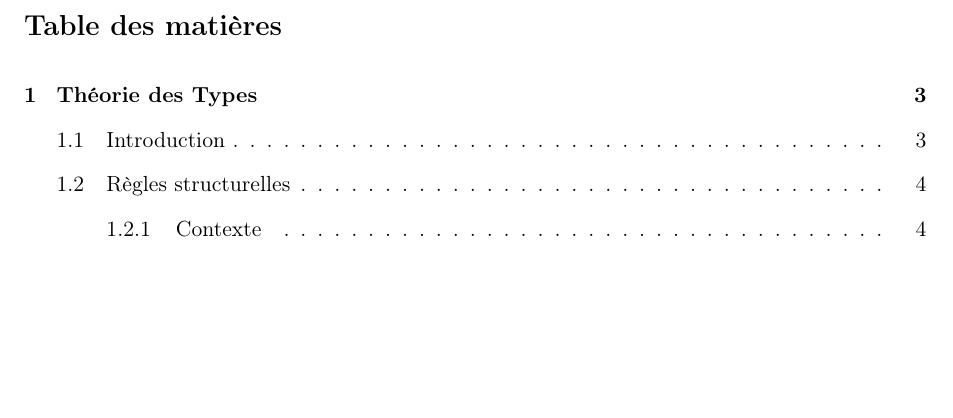
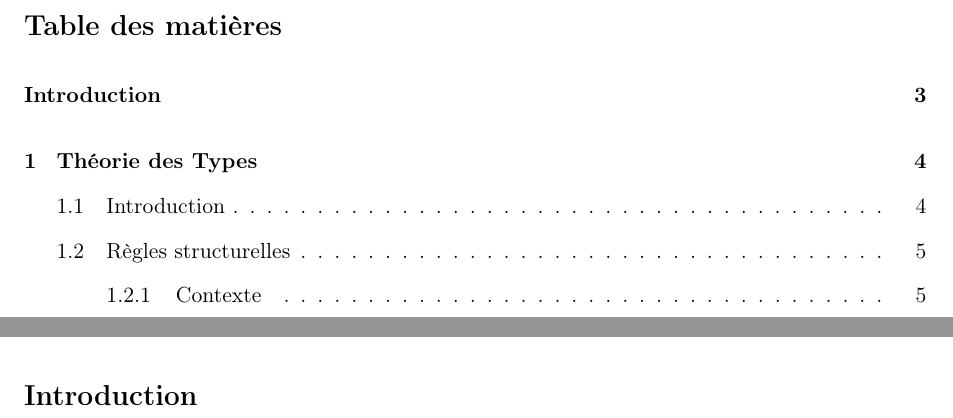
Before and after one commit to daurrian/ter, a LaTeX document (rapport.tex): part of page 2 of 26 before the commit and two parts of pages 2 and 3 of 27 after it, the two joined at a grey line, cut so that both start at the same text, the shorter picture padded with empty space. Compiled offline with pdfLaTeX.

Commit message:
Ajout introduction

```diff
--- a/rapport.tex
+++ b/rapport.tex
@@ -14,6 +14,12 @@
   \newpage
   \tableofcontents
   \newpage
+
+
+\addcontentsline{toc}{section}{Introduction}
+  \section*{Introduction}
+    \subfile{sections/intro.tex}
+    \newpage
 
   \section{Théorie des Types}
     \subsection{Introduction}
```
Also changed, not shown: sections/intro.tex (added, +5 -0 lines), 1 other file.
